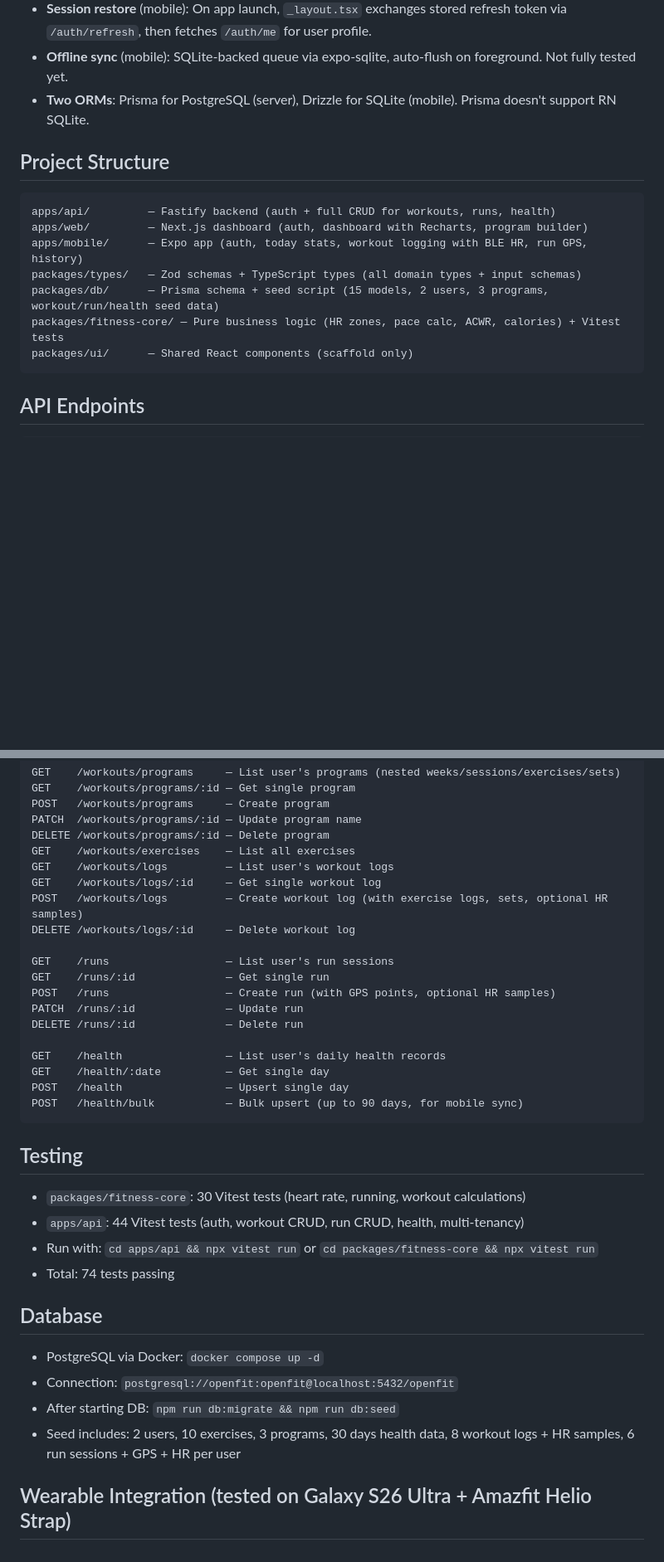
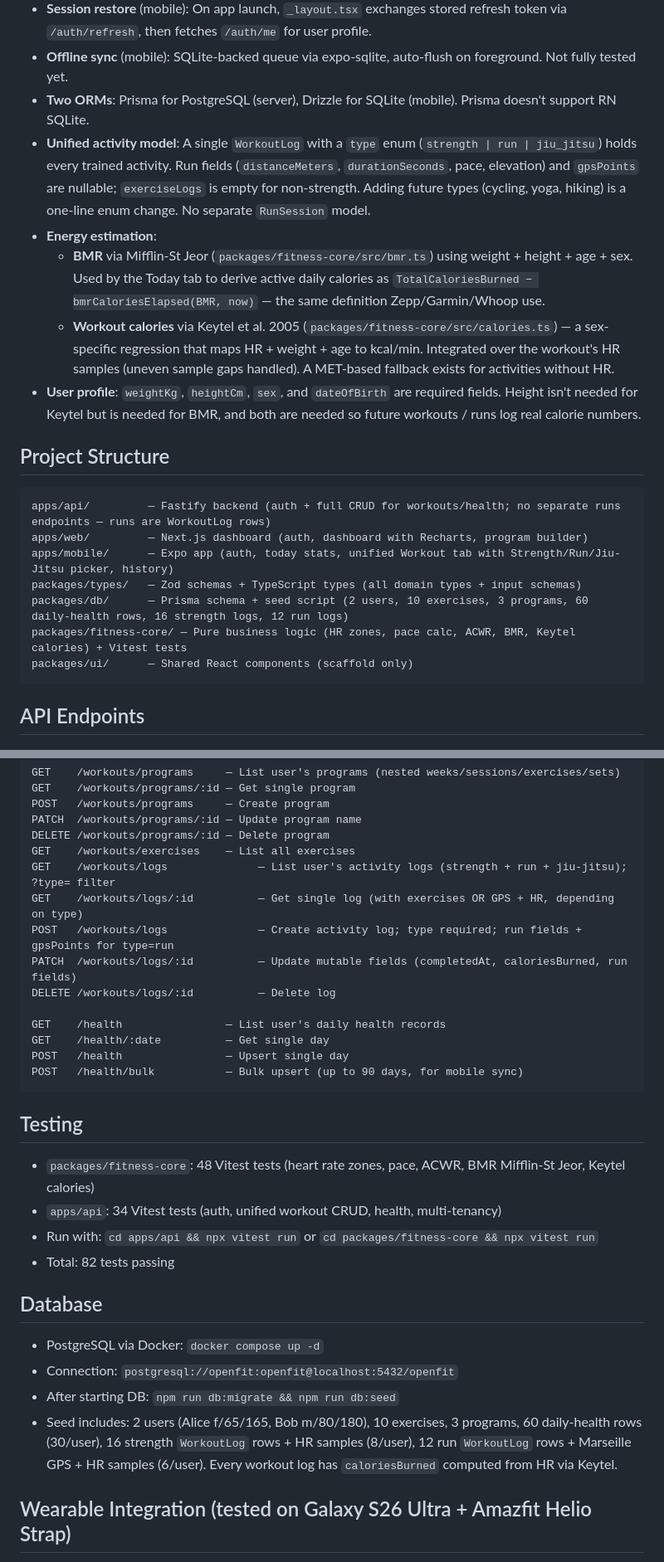
Before and after one commit to adrienfloor/OPENFIT, a Markdown page: CLAUDE.md, 2 parts joined by grey strips. Shown at 83% size. Rendered like a GitHub page; blank space fills up the shorter version.

````diff
--- a/CLAUDE.md
+++ b/CLAUDE.md
@@ -62,15 +62,20 @@ npx expo run:android
 - **Session restore** (mobile): On app launch, `_layout.tsx` exchanges stored refresh token via `/auth/refresh`, then fetches `/auth/me` for user profile.
 - **Offline sync** (mobile): SQLite-backed queue via expo-sqlite, auto-flush on foreground. Not fully tested yet.
 - **Two ORMs**: Prisma for PostgreSQL (server), Drizzle for SQLite (mobile). Prisma doesn't support RN SQLite.
+- **Unified activity model**: A single `WorkoutLog` with a `type` enum (`strength | run | jiu_jitsu`) holds every trained activity. Run fields (`distanceMeters`, `durationSeconds`, pace, elevation) and `gpsPoints` are nullable; `exerciseLogs` is empty for non-strength. Adding future types (cycling, yoga, hiking) is a one-line enum change. No separate `RunSession` model.
+- **Energy estimation**:
+  - **BMR** via Mifflin-St Jeor (`packages/fitness-core/src/bmr.ts`) using weight + height + age + sex. Used by the Today tab to derive active daily calories as `TotalCaloriesBurned − bmrCaloriesElapsed(BMR, now)` — the same definition Zepp/Garmin/Whoop use.
+  - **Workout calories** via Keytel et al. 2005 (`packages/fitness-core/src/calories.ts`) — a sex-specific regression that maps HR + weight + age to kcal/min. Integrated over the workout's HR samples (uneven sample gaps handled). A MET-based fallback exists for activities without HR.
+- **User profile**: `weightKg`, `heightCm`, `sex`, and `dateOfBirth` are required fields. Height isn't needed for Keytel but is needed for BMR, and both are needed so future workouts / runs log real calorie numbers.
 
 ## Project Structure
 ```
-apps/api/         — Fastify backend (auth + full CRUD for workouts, runs, health)
+apps/api/         — Fastify backend (auth + full CRUD for workouts/health; no separate runs endpoints — runs are WorkoutLog rows)
 apps/web/         — Next.js dashboard (auth, dashboard with Recharts, program builder)
-apps/mobile/      — Expo app (auth, today stats, workout logging with BLE HR, run GPS, history)
+apps/mobile/      — Expo app (auth, today stats, unified Workout tab with Strength/Run/Jiu-Jitsu picker, history)
 packages/types/   — Zod schemas + TypeScript types (all domain types + input schemas)
-packages/db/      — Prisma schema + seed script (15 models, 2 users, 3 programs, workout/run/health seed data)
-packages/fitness-core/ — Pure business logic (HR zones, pace calc, ACWR, calories) + Vitest tests
+packages/db/      — Prisma schema + seed script (2 users, 10 exercises, 3 programs, 60 daily-health rows, 16 strength logs, 12 run logs)
+packages/fitness-core/ — Pure business logic (HR zones, pace calc, ACWR, BMR, Keytel calories) + Vitest tests
 packages/ui/      — Shared React components (scaffold only)
 ```
 
@@ -88,16 +93,11 @@ POST   /workouts/programs     — Create program
 PATCH  /workouts/programs/:id — Update program name
 DELETE /workouts/programs/:id — Delete program
 GET    /workouts/exercises    — List all exercises
-GET    /workouts/logs         — List user's workout logs
-GET    /workouts/logs/:id     — Get single workout log
-POST   /workouts/logs         — Create workout log (with exercise logs, sets, optional HR samples)
-DELETE /workouts/logs/:id     — Delete workout log
-
-GET    /runs                  — List user's run sessions
-GET    /runs/:id              — Get single run
-POST   /runs                  — Create run (with GPS points, optional HR samples)
-PATCH  /runs/:id              — Update run
-DELETE /runs/:id              — Delete run
+GET    /workouts/logs              — List user's activity logs (strength + run + jiu-jitsu); ?type= filter
+GET    /workouts/logs/:id          — Get single log (with exercises OR GPS + HR, depending on type)
+POST   /workouts/logs              — Create activity log; type required; run fields + gpsPoints for type=run
+PATCH  /workouts/logs/:id          — Update mutable fields (completedAt, caloriesBurned, run fields)
+DELETE /workouts/logs/:id          — Delete log
 
 GET    /health                — List user's daily health records
 GET    /health/:date          — Get single day
@@ -106,16 +106,16 @@ POST   /health/bulk           — Bulk upsert (up to 90 days, for mobile sync)
 ```
 
 ## Testing
-- `packages/fitness-core`: 30 Vitest tests (heart rate, running, workout calculations)
-- `apps/api`: 44 Vitest tests (auth, workout CRUD, run CRUD, health, multi-tenancy)
+- `packages/fitness-core`: 48 Vitest tests (heart rate zones, pace, ACWR, BMR Mifflin-St Jeor, Keytel calories)
+- `apps/api`: 34 Vitest tests (auth, unified workout CRUD, health, multi-tenancy)
 - Run with: `cd apps/api && npx vitest run` or `cd packages/fitness-core && npx vitest run`
-- Total: 74 tests passing
+- Total: 82 tests passing
 
 ## Database
 - PostgreSQL via Docker: `docker compose up -d`
 - Connection: `postgresql://openfit:openfit@localhost:5432/openfit`
 - After starting DB: `npm run db:migrate && npm run db:seed`
-- Seed includes: 2 users, 10 exercises, 3 programs, 30 days health data, 8 workout logs + HR samples, 6 run sessions + GPS + HR per user
+- Seed includes: 2 users (Alice f/65/165, Bob m/80/180), 10 exercises, 3 programs, 60 daily-health rows (30/user), 16 strength `WorkoutLog` rows + HR samples (8/user), 12 run `WorkoutLog` rows + Marseille GPS + HR samples (6/user). Every workout log has `caloriesBurned` computed from HR via Keytel.
 
 ## Wearable Integration (tested on Galaxy S26 Ultra + Amazfit Helio Strap)
 - **Passive data**: Helio Strap → Zepp app → Health Connect → OpenFit (via react-native-health-connect)
````
Also changed, not shown: other parts of CLAUDE.md (+17 -11 lines).
